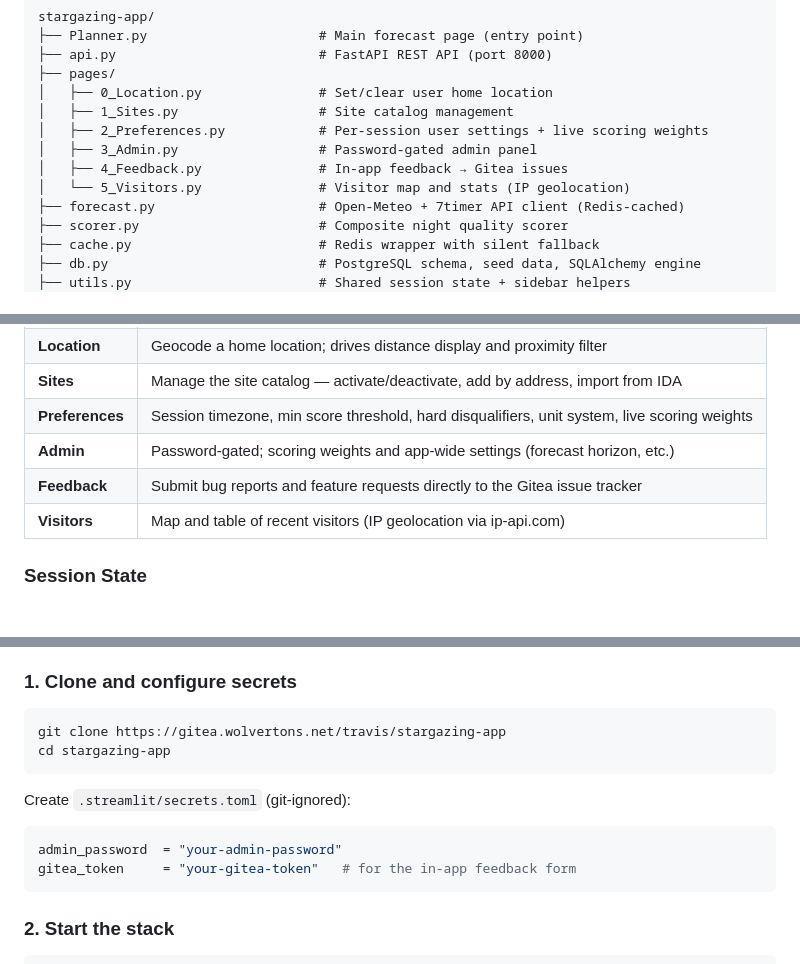
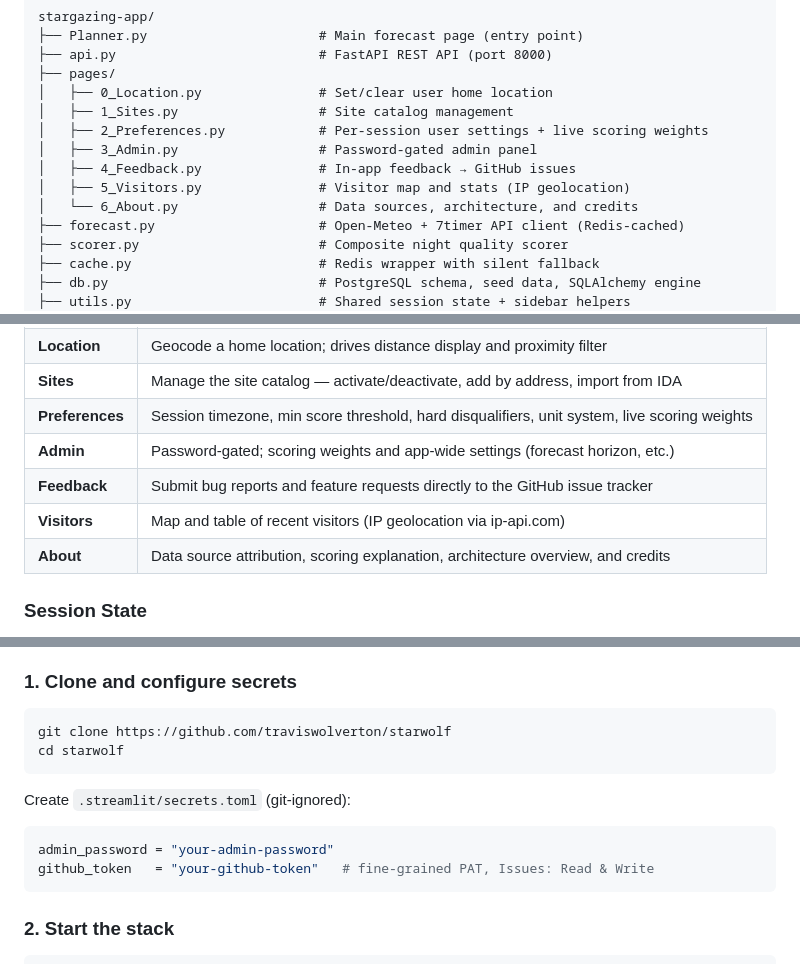
Before and after one commit to traviswolverton/starwolf, a Markdown page: README.md, 3 parts joined by grey strips. Drawn GitHub-style.

Commit message:
Update docs: GitHub migration, About page, release notes schema
Co-Authored-By: Claude Sonnet 4.6 <noreply@anthropic.com>

````diff
--- a/README.md
+++ b/README.md
@@ -42,8 +42,9 @@ stargazing-app/
 │   ├── 1_Sites.py                  # Site catalog management
 │   ├── 2_Preferences.py            # Per-session user settings + live scoring weights
 │   ├── 3_Admin.py                  # Password-gated admin panel
-│   ├── 4_Feedback.py               # In-app feedback → Gitea issues
-│   └── 5_Visitors.py               # Visitor map and stats (IP geolocation)
+│   ├── 4_Feedback.py               # In-app feedback → GitHub issues
+│   ├── 5_Visitors.py               # Visitor map and stats (IP geolocation)
+│   └── 6_About.py                  # Data sources, architecture, and credits
 ├── forecast.py                     # Open-Meteo + 7timer API client (Redis-cached)
 ├── scorer.py                       # Composite night quality scorer
 ├── cache.py                        # Redis wrapper with silent fallback
@@ -66,8 +67,9 @@ stargazing-app/
 | **Sites** | Manage the site catalog — activate/deactivate, add by address, import from IDA |
 | **Preferences** | Session timezone, min score threshold, hard disqualifiers, unit system, live scoring weights |
 | **Admin** | Password-gated; scoring weights and app-wide settings (forecast horizon, etc.) |
-| **Feedback** | Submit bug reports and feature requests directly to the Gitea issue tracker |
+| **Feedback** | Submit bug reports and feature requests directly to the GitHub issue tracker |
 | **Visitors** | Map and table of recent visitors (IP geolocation via ip-api.com) |
+| **About** | Data source attribution, scoring explanation, architecture overview, and credits |
 
 ### Session State
 
@@ -310,14 +312,14 @@ Shared helpers used across all pages:
 ### 1. Clone and configure secrets
 
 ```bash
-git clone https://gitea.wolvertons.net/travis/stargazing-app
-cd stargazing-app
+git clone https://github.com/traviswolverton/starwolf
+cd starwolf
 ```
 
 Create `.streamlit/secrets.toml` (git-ignored):
 ```toml
-admin_password  = "your-admin-password"
-gitea_token     = "your-gitea-token"   # for the in-app feedback form
+admin_password = "your-admin-password"
+github_token   = "your-github-token"   # fine-grained PAT, Issues: Read & Write
 ```
 
 ### 2. Start the stack
````
Also changed, not shown: other parts of README.md (+1 -1 lines), phase3-maintenance-workflow.md (+6 -4 lines).
